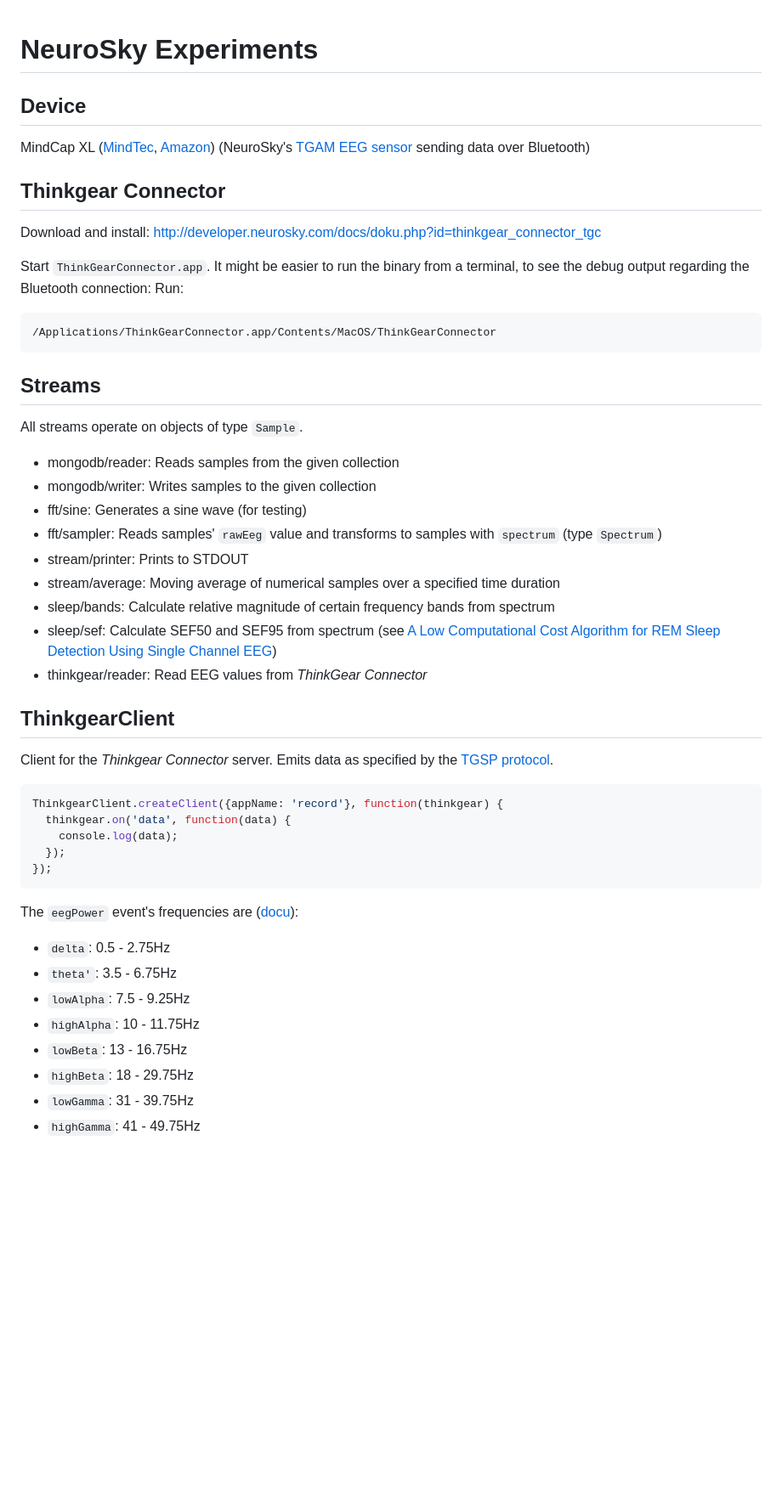
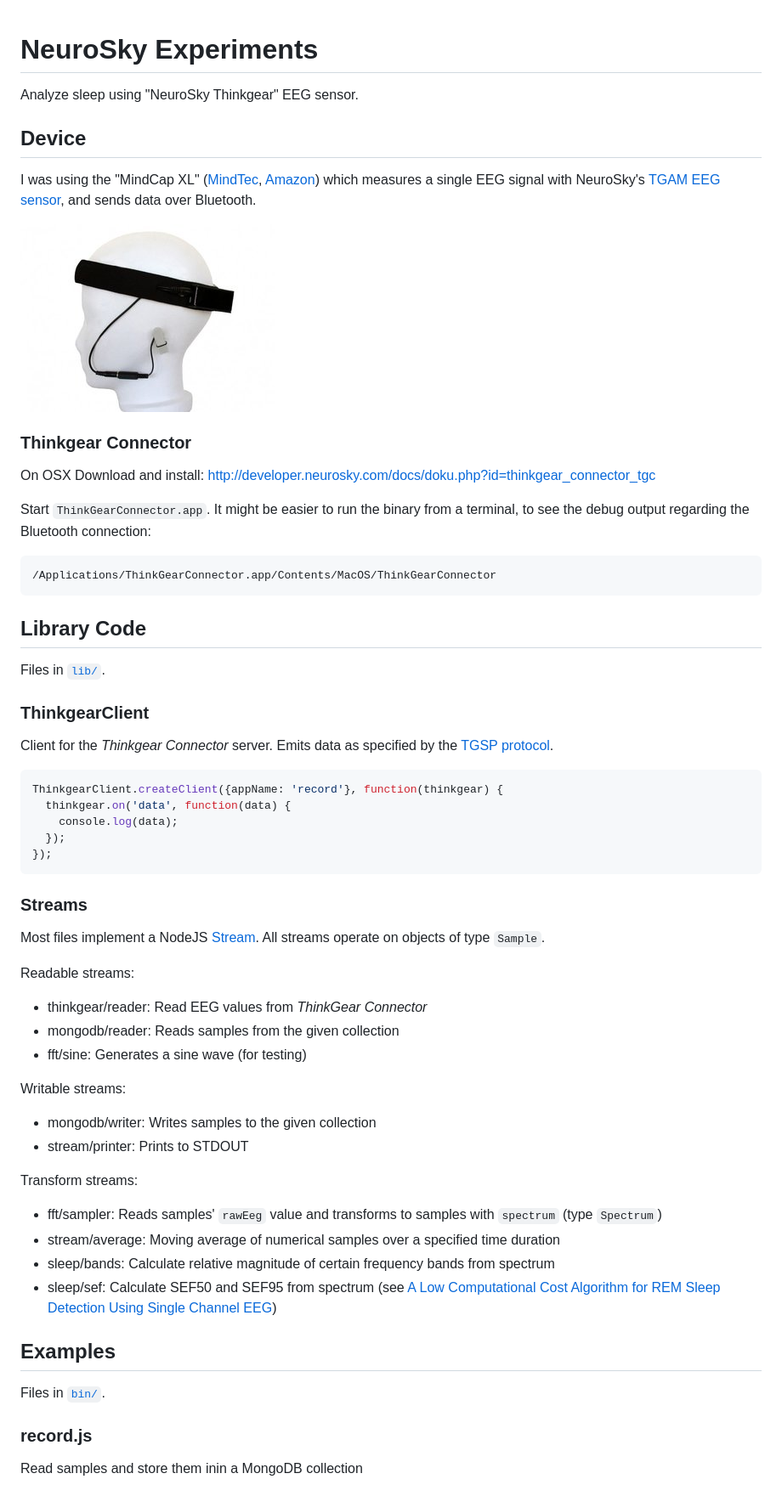
Before and after one commit to njam/neurosky-experiments, a Markdown page: README.md, the part around one of its changes. Shown at 85% size. Drawn GitHub-style; pictures changed too: docs/mindcap-xl.jpg (added); blank space fills up the shorter version.

````diff
--- a/README.md
+++ b/README.md
@@ -1,36 +1,32 @@
 NeuroSky Experiments
 ====================
 
+Analyze sleep using "NeuroSky Thinkgear" EEG sensor.
+
+
 Device
 ------
-MindCap XL ([MindTec](http://www.mindtecstore.com/en/mindcap-xl), [Amazon](http://www.amazon.de/MindCap-XL/dp/B00H8NQ75Y))
-(NeuroSky's [TGAM EEG sensor](http://store.neurosky.com/products/eeg-tgam) sending data over Bluetooth)
 
-Thinkgear Connector
--------------------
-Download and install: http://developer.neurosky.com/docs/doku.php?id=thinkgear_connector_tgc
+I was using the "MindCap XL" ([MindTec](http://www.mindtecstore.com/en/mindcap-xl), [Amazon](http://www.amazon.de/MindCap-XL/dp/B00H8NQ75Y))
+which measures a single EEG signal with NeuroSky's [TGAM EEG sensor](http://store.neurosky.com/products/eeg-tgam),
+and sends data over Bluetooth.
+
+![](docs/mindcap-xl.jpg)
+
+### Thinkgear Connector
+On OSX Download and install: http://developer.neurosky.com/docs/doku.php?id=thinkgear_connector_tgc
 
 Start `ThinkGearConnector.app`. It might be easier to run the binary from a terminal, to see the debug output regarding the Bluetooth connection:
-Run:
 ```
 /Applications/ThinkGearConnector.app/Contents/MacOS/ThinkGearConnector
 ```
 
-Streams
--------
-All streams operate on objects of type `Sample`.
-- mongodb/reader: Reads samples from the given collection
-- mongodb/writer: Writes samples to the given collection
-- fft/sine: Generates a sine wave (for testing)
-- fft/sampler: Reads samples' `rawEeg` value and transforms to samples with `spectrum` (type `Spectrum`)
-- stream/printer: Prints to STDOUT
-- stream/average: Moving average of numerical samples over a specified time duration
-- sleep/bands: Calculate relative magnitude of certain frequency bands from spectrum
-- sleep/sef: Calculate SEF50 and SEF95 from spectrum (see [A Low Computational Cost Algorithm for REM Sleep Detection Using Single Channel EEG](http://www.ncbi.nlm.nih.gov/pmc/articles/PMC4204008/))
-- thinkgear/reader: Read EEG values from *ThinkGear Connector*
 
-ThinkgearClient
----------------
+Library Code
+------------
+Files in [`lib/`](lib/).
+
+### ThinkgearClient
 Client for the *Thinkgear Connector* server.
 Emits data as specified by the [TGSP protocol](http://developer.neurosky.com/docs/lib/exe/fetch.php?media=thinkgear_socket_protocol.pdf).
 
@@ -42,12 +38,31 @@ ThinkgearClient.createClient({appName: 'record'}, function(thinkgear) {
 });
 ```
 
-The `eegPower` event's frequencies are ([docu](http://developer.neurosky.com/docs/doku.php?id=thinkgear_communications_protocol)):
-- `delta`: 0.5 - 2.75Hz
-- `theta'`: 3.5 - 6.75Hz
-- `lowAlpha`: 7.5 - 9.25Hz
-- `highAlpha`: 10 - 11.75Hz
-- `lowBeta`: 13 - 16.75Hz
-- `highBeta`: 18 - 29.75Hz
-- `lowGamma`: 31 - 39.75Hz
-- `highGamma`: 41 - 49.75Hz
+### Streams
+
+Most files implement a NodeJS [Stream](https://nodejs.org/api/stream.html).
+All streams operate on objects of type `Sample`.
+
+Readable streams:
+- thinkgear/reader: Read EEG values from *ThinkGear Connector*
+- mongodb/reader: Reads samples from the given collection
+- fft/sine: Generates a sine wave (for testing)
+
+Writable streams:
+- mongodb/writer: Writes samples to the given collection
+- stream/printer: Prints to STDOUT
+
+Transform streams:
+- fft/sampler: Reads samples' `rawEeg` value and transforms to samples with `spectrum` (type `Spectrum`)
+- stream/average: Moving average of numerical samples over a specified time duration
+- sleep/bands: Calculate relative magnitude of certain frequency bands from spectrum
+- sleep/sef: Calculate SEF50 and SEF95 from spectrum (see [A Low Computational Cost Algorithm for REM Sleep Detection Using Single Channel EEG](http://www.ncbi.nlm.nih.gov/pmc/articles/PMC4204008/))
+
+
+Examples
+--------
+Files in [`bin/`](bin/).
+
+### record.js
+Read samples and store them inin a MongoDB collection
+
````
Also changed, not shown: other parts of README.md (+12 -0 lines), docs/frequency-bands.png (added), docs/sefd.png (added), docs/signal.png (added).
